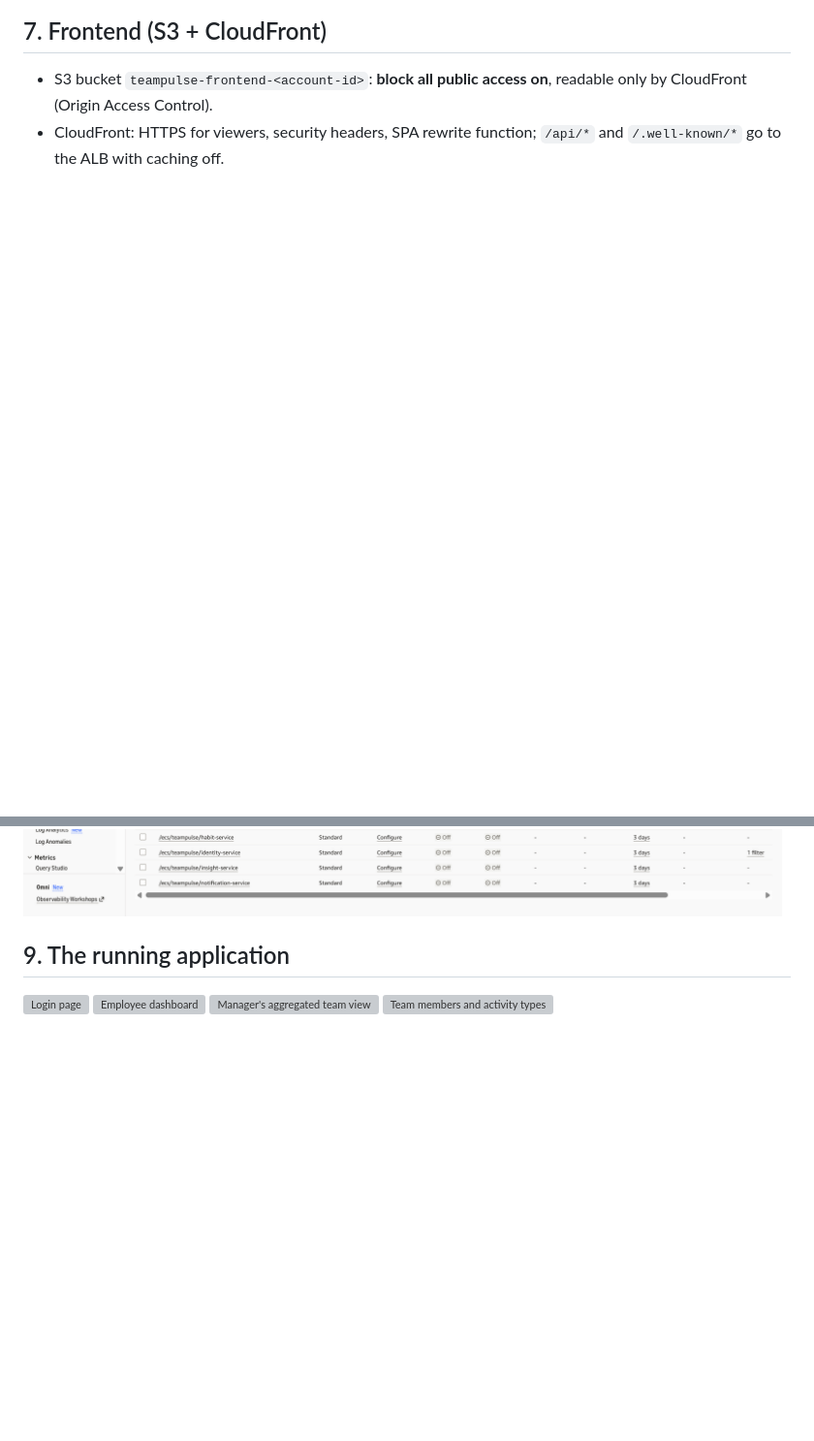
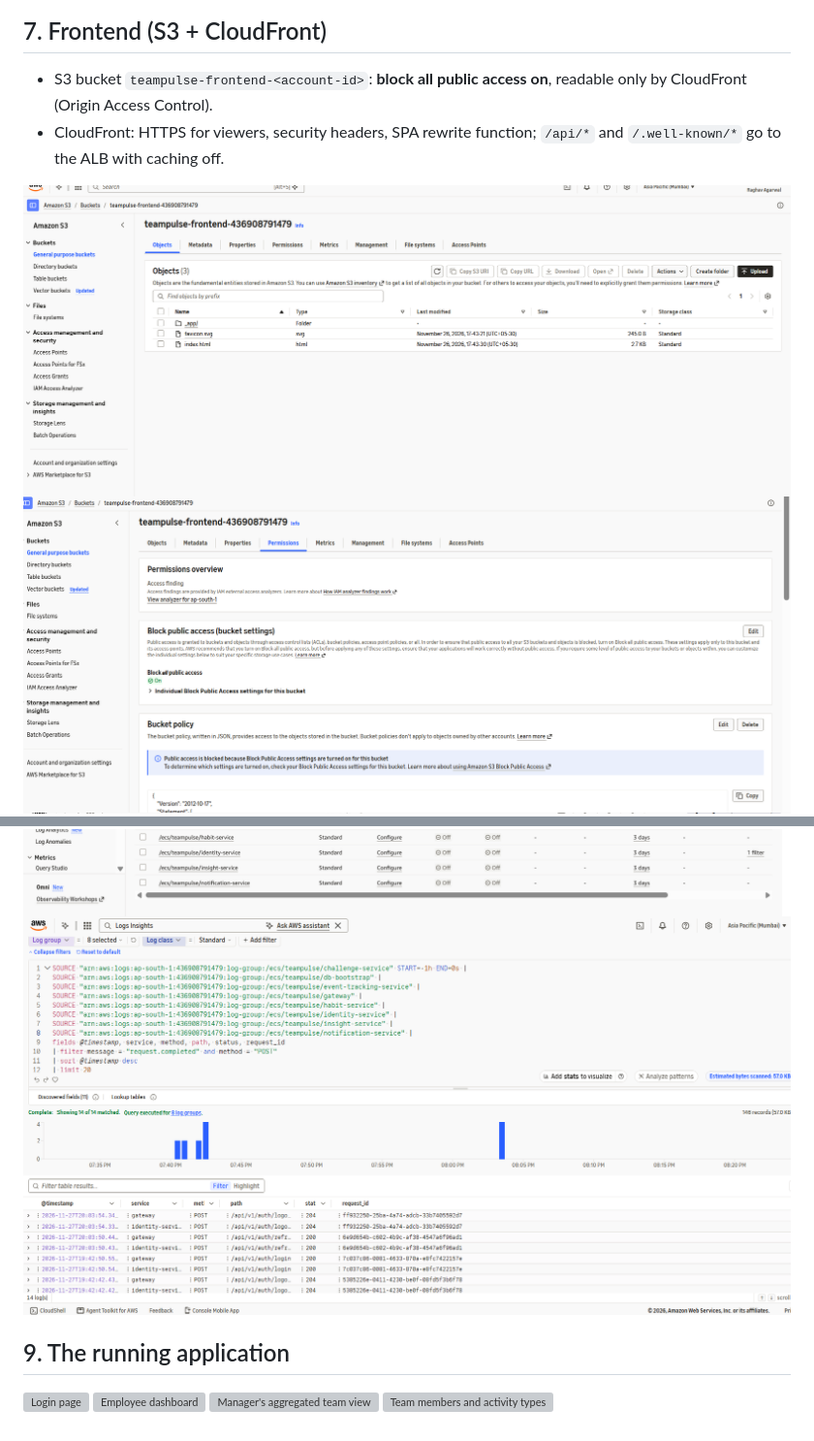
Before and after one commit to Raghav-2929/Raghav_Agarwal_3216826_TeamPulse, a Markdown page: docs/cloud-deployment.md, 2 parts joined by grey strips. Shown at 97% size. GitHub-like rendering; pictures changed too: docs/screenshots/21-s3-bucket-objects.png (added), docs/screenshots/21-s3-bucket.png (added), docs/screenshots/25-logs-insights.png (added); blank space fills up the shorter version; grey boxes are pictures that could not be loaded.

Commit message:
Add S3 bucket and Logs Insights screenshots

```diff
--- a/docs/cloud-deployment.md
+++ b/docs/cloud-deployment.md
@@ -112,6 +112,8 @@
 - CloudFront: HTTPS for viewers, security headers, SPA rewrite function; `/api/*` and
   `/.well-known/*` go to the ALB with caching off.
 
+![S3 bucket objects](screenshots/21-s3-bucket-objects.png)
+![S3 bucket permissions](screenshots/21-s3-bucket.png)
 ![CloudFront behaviours](screenshots/22-cloudfront.png)
 
 ## 8. Monitoring (CloudWatch)
@@ -129,6 +131,7 @@
 ![CloudWatch alarms](screenshots/24-cloudwatch-alarms.png)
 ![ECS task-stopped rule](screenshots/18-eventbridge-task-stopped-rule.png)
 ![Log groups](screenshots/25-log-groups.png)
+![Same request ID in the gateway and service logs](screenshots/25-logs-insights.png)
 
 ## 9. The running application
 
```
